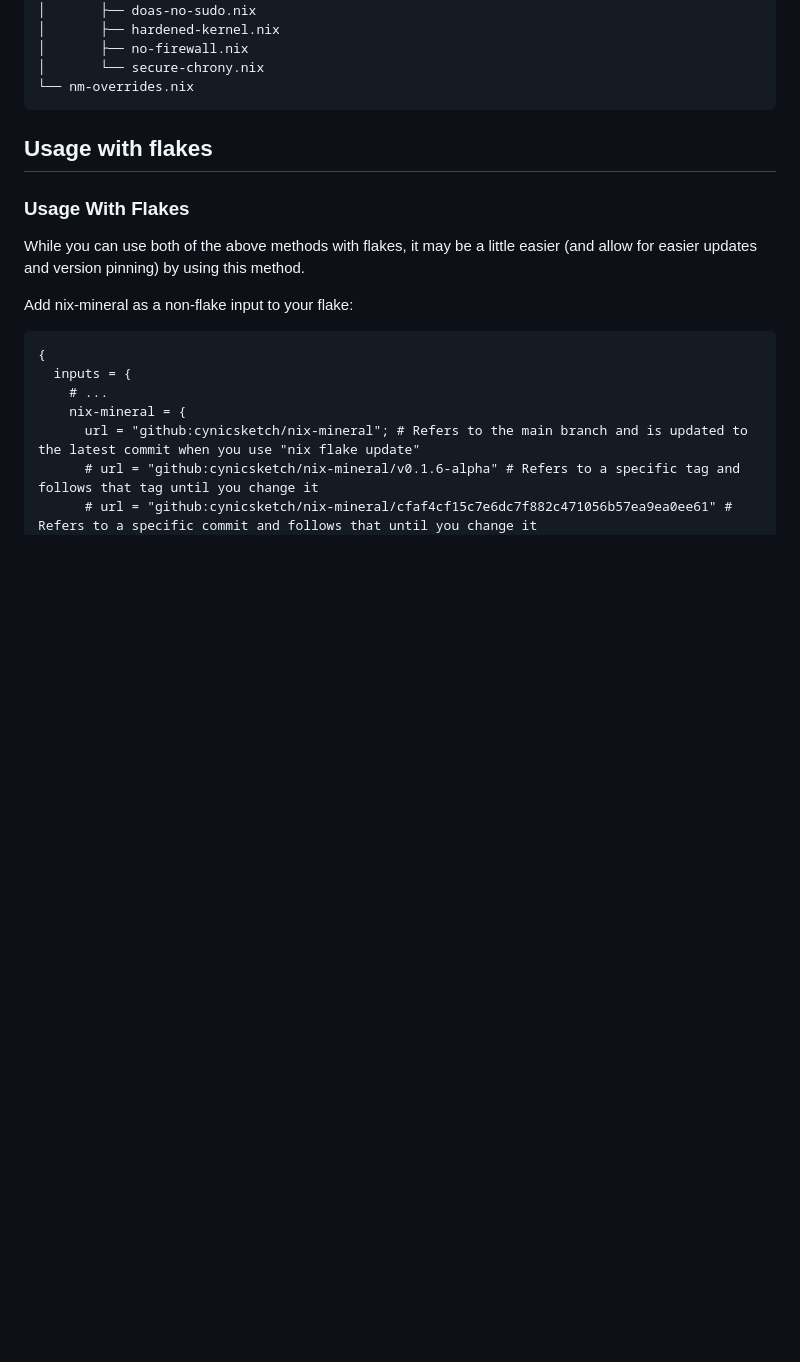
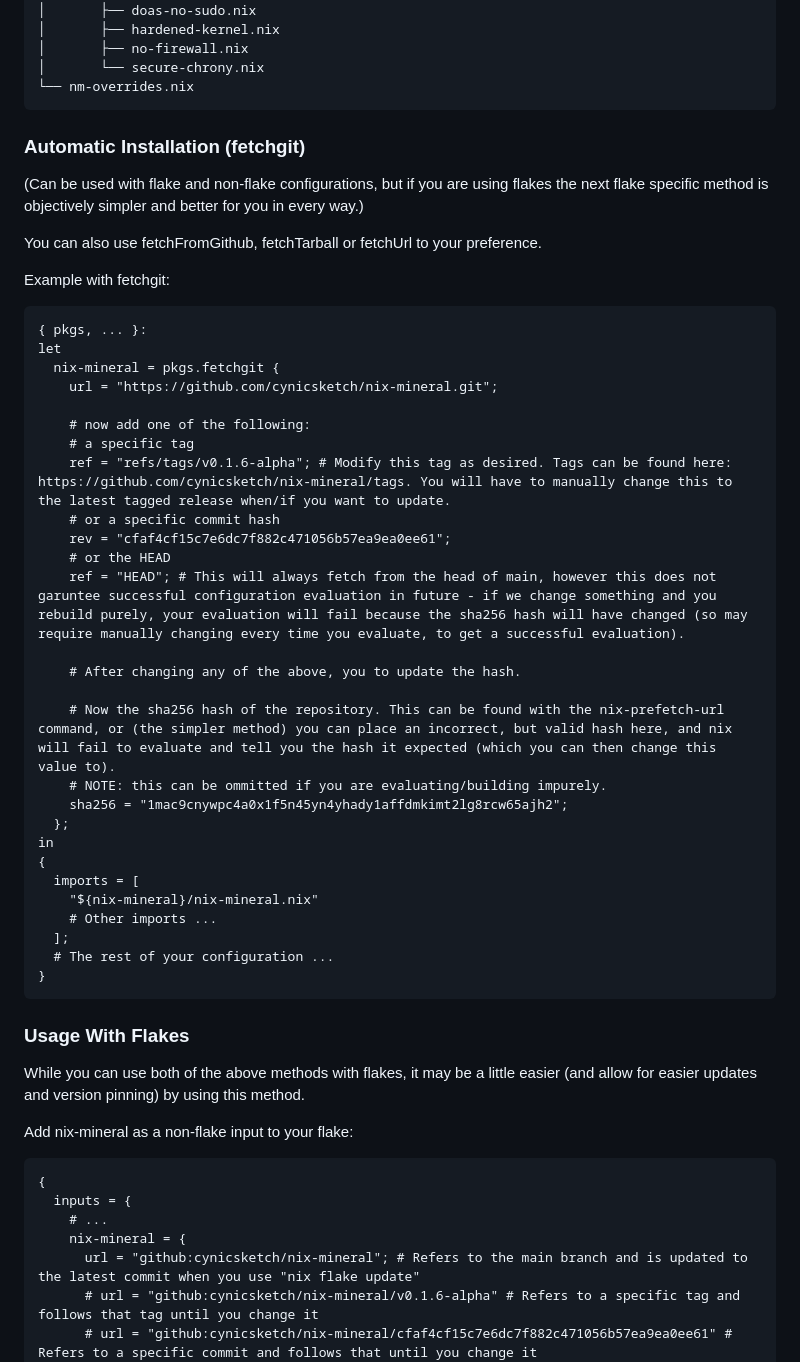
Before and after one commit to cynicsketch/nix-mineral, a Markdown page: README.md, the part around the change. Rendered like a GitHub page; blank space fills up the shorter version.

Commit message:
Add a new Automatic Installation (without flakes) section

````diff
--- a/README.md
+++ b/README.md
@@ -108,8 +108,41 @@ Some individual modules may be missing in this example, but should show roughly
     │       └── secure-chrony.nix
     └── nm-overrides.nix
 
+### Automatic Installation (fetchgit)
+(Can be used with flake and non-flake configurations, but if you are using flakes the next flake specific method is objectively simpler and better for you in every way.)
 
-## Usage with flakes
+You can also use fetchFromGithub, fetchTarball or fetchUrl to your preference.
+
+Example with fetchgit:
+```nix
+{ pkgs, ... }:
+let
+  nix-mineral = pkgs.fetchgit {
+    url = "https://github.com/cynicsketch/nix-mineral.git";
+
+    # now add one of the following:
+    # a specific tag
+    ref = "refs/tags/v0.1.6-alpha"; # Modify this tag as desired. Tags can be found here: https://github.com/cynicsketch/nix-mineral/tags. You will have to manually change this to the latest tagged release when/if you want to update.
+    # or a specific commit hash
+    rev = "cfaf4cf15c7e6dc7f882c471056b57ea9ea0ee61";
+    # or the HEAD
+    ref = "HEAD"; # This will always fetch from the head of main, however this does not garuntee successful configuration evaluation in future - if we change something and you rebuild purely, your evaluation will fail because the sha256 hash will have changed (so may require manually changing every time you evaluate, to get a successful evaluation).
+
+    # After changing any of the above, you to update the hash.
+
+    # Now the sha256 hash of the repository. This can be found with the nix-prefetch-url command, or (the simpler method) you can place an incorrect, but valid hash here, and nix will fail to evaluate and tell you the hash it expected (which you can then change this value to).
+    # NOTE: this can be ommitted if you are evaluating/building impurely.
+    sha256 = "1mac9cnywpc4a0x1f5n45yn4yhady1affdmkimt2lg8rcw65ajh2";
+  };
+in
+{
+  imports = [
+    "${nix-mineral}/nix-mineral.nix"
+    # Other imports ...
+  ];
+  # The rest of your configuration ...
+}
+```
 
 ### Usage With Flakes
 
````
